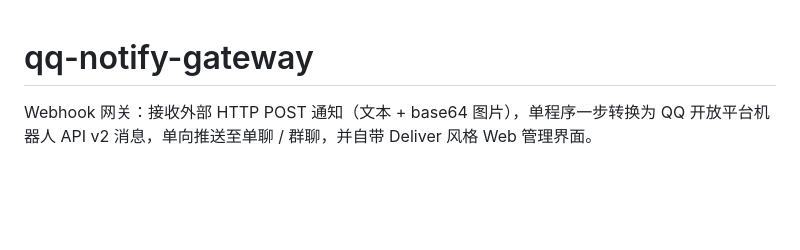
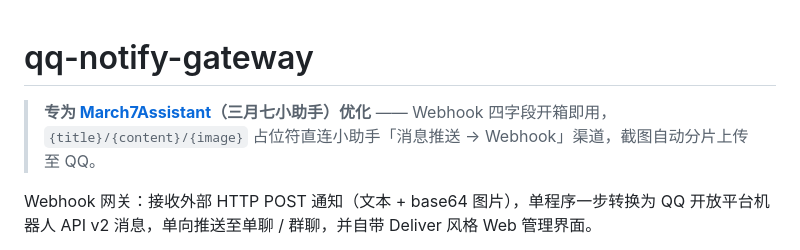
Before and after one commit to Yvhany/qq-notify-gateway, a Markdown page: README.md, the part around the change. Drawn GitHub-style; blank space fills up the shorter version.

Commit message:
docs: README — optimized for March7Assistant

```diff
--- a/README.md
+++ b/README.md
@@ -1,4 +1,7 @@
 # qq-notify-gateway
+
+> **专为 [March7Assistant](https://github.com/moesnow/March7thAssistant)（三月七小助手）优化** —— Webhook 四字段开箱即用，`{title}/{content}/{image}` 占位符直连小助手「消息推送 → Webhook」渠道，截图自动分片上传至 QQ。
+
 
 Webhook 网关：接收外部 HTTP POST 通知（文本 + base64 图片），单程序一步转换为 QQ 开放平台机器人 API v2 消息，单向推送至单聊 / 群聊，并自带 Deliver 风格 Web 管理界面。
 
```
